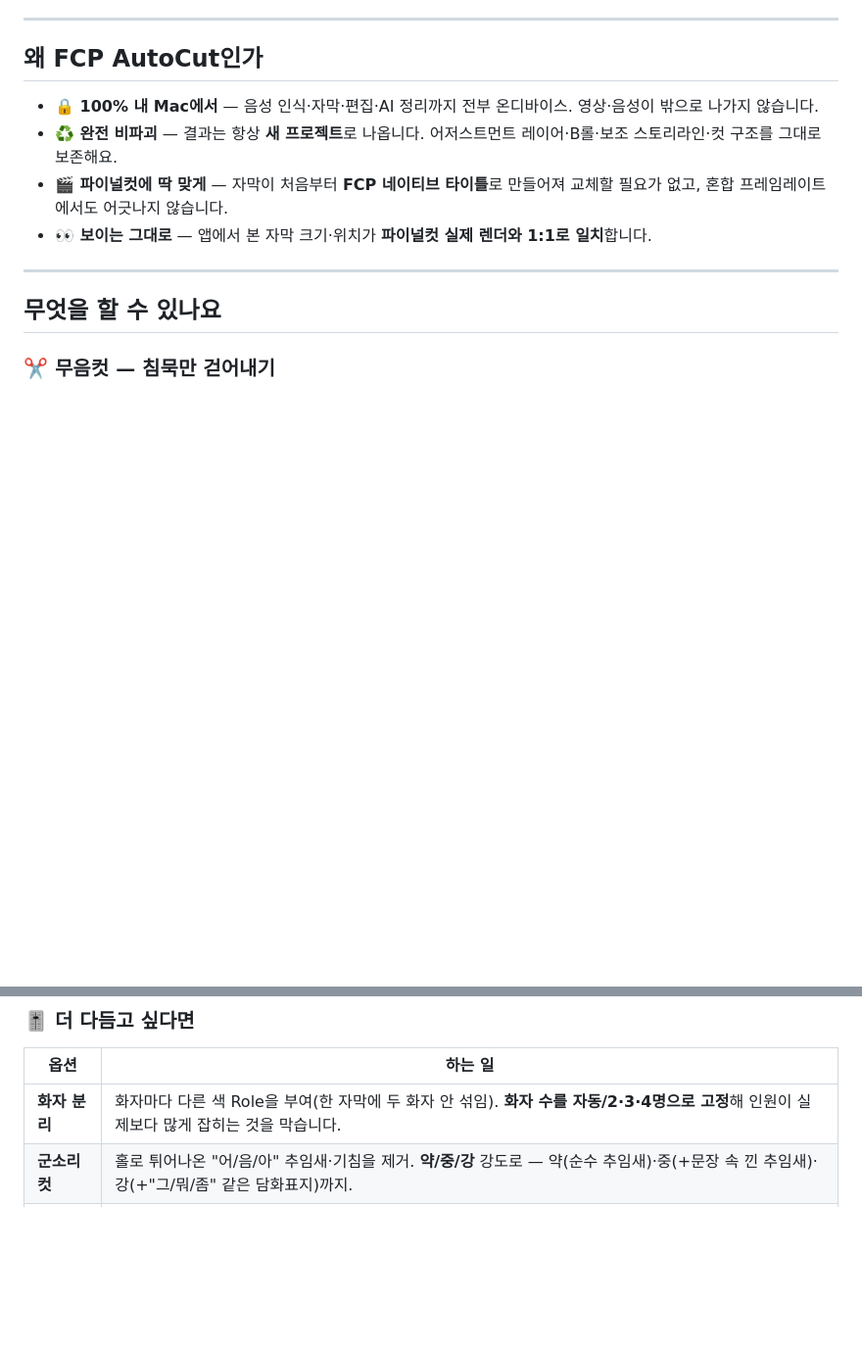
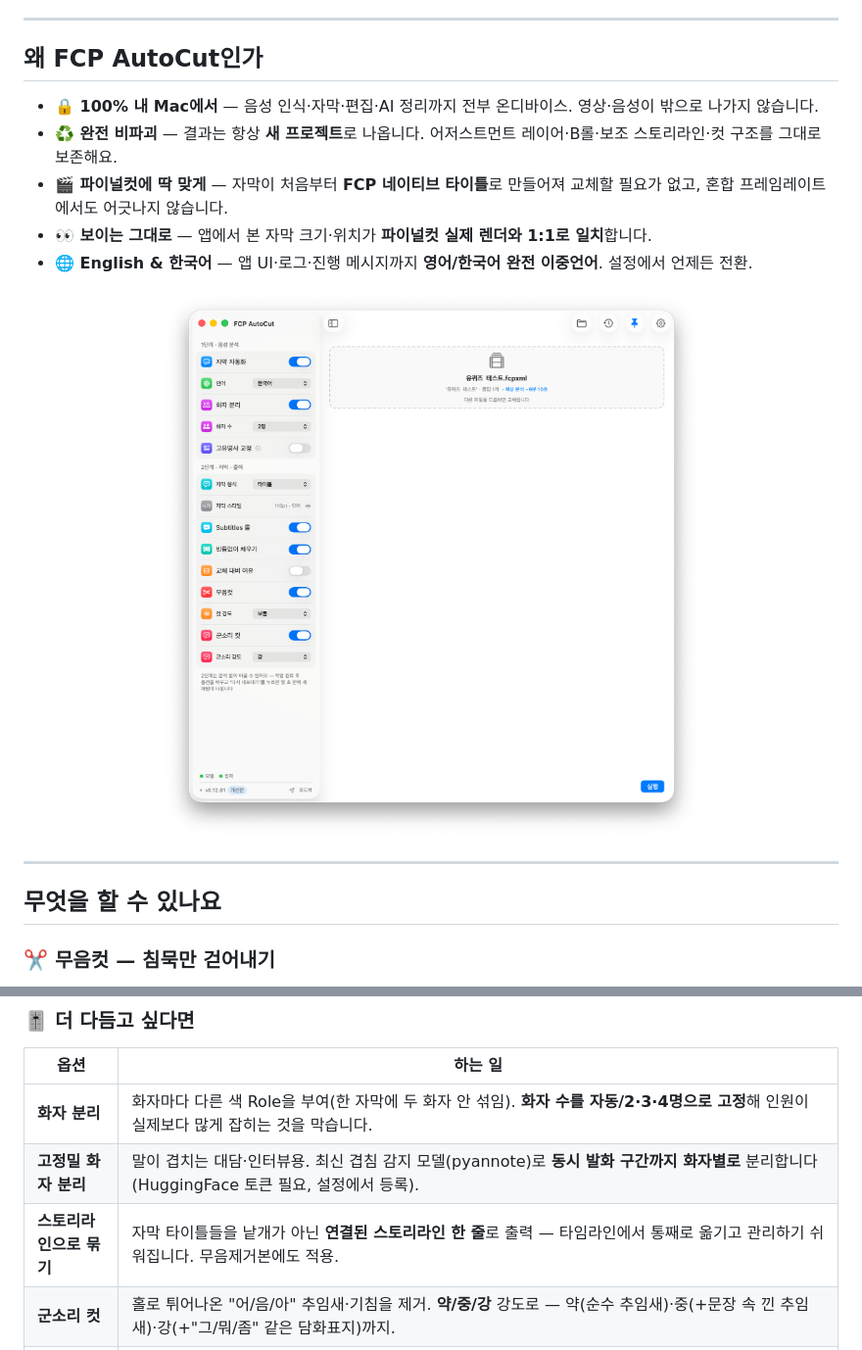
Before and after one commit to groundroot/fcp-autocut, a Markdown page: README.md, 2 parts joined by grey strips. Shown at 98% size. Drawn GitHub-style; pictures changed too: docs/screenshots/main-window.png (added); blank space fills up the shorter version.

```diff
--- a/README.md
+++ b/README.md
@@ -50,6 +50,11 @@
 - **♻️ 완전 비파괴** — 결과는 항상 **새 프로젝트**로 나옵니다. 어저스트먼트 레이어·B롤·보조 스토리라인·컷 구조를 그대로 보존해요.
 - **🎬 파이널컷에 딱 맞게** — 자막이 처음부터 **FCP 네이티브 타이틀**로 만들어져 교체할 필요가 없고, 혼합 프레임레이트에서도 어긋나지 않습니다.
 - **👀 보이는 그대로** — 앱에서 본 자막 크기·위치가 **파이널컷 실제 렌더와 1:1로 일치**합니다.
+- **🌐 English & 한국어** — 앱 UI·로그·진행 메시지까지 **영어/한국어 완전 이중언어**. 설정에서 언제든 전환.
+
+<p align="center">
+  <img src="docs/screenshots/main-window.png" width="820" alt="FCP AutoCut 메인 화면 — 옵션 사이드바와 드래그 존" />
+</p>
 
 ---
 
@@ -95,6 +118,8 @@
 | 옵션 | 하는 일 |
 |---|---|
 | **화자 분리** | 화자마다 다른 색 Role을 부여(한 자막에 두 화자 안 섞임). **화자 수를 자동/2·3·4명으로 고정**해 인원이 실제보다 많게 잡히는 것을 막습니다. |
+| **고정밀 화자 분리** | 말이 겹치는 대담·인터뷰용. 최신 겹침 감지 모델(pyannote)로 **동시 발화 구간까지 화자별로** 분리합니다(HuggingFace 토큰 필요, 설정에서 등록). |
+| **스토리라인으로 묶기** | 자막 타이틀들을 낱개가 아닌 **연결된 스토리라인 한 줄**로 출력 — 타임라인에서 통째로 옮기고 관리하기 쉬워집니다. 무음제거본에도 적용. |
 | **군소리 컷** | 홀로 튀어나온 "어/음/아" 추임새·기침을 제거. **약/중/강** 강도로 — 약(순수 추임새)·중(+문장 속 낀 추임새)·강(+"그/뭐/좀" 같은 담화표지)까지. |
 | **고유명사 교정** | 자주 틀리는 이름·브랜드·전문용어를 등록해 자막을 통일(예: "제리안이"→"정예린이", 조사 보존). 적용 전 **검토 창**에서 확인하고, 사전은 **내보내기/가져오기**로 백업. **대본 편집기에서 단어를 골라 즉시 교정**도 가능합니다. |
 
```
Also changed, not shown: other parts of README.md (+20 -2 lines), docs/screenshots/caption-cards.png (added), 1 other file.
